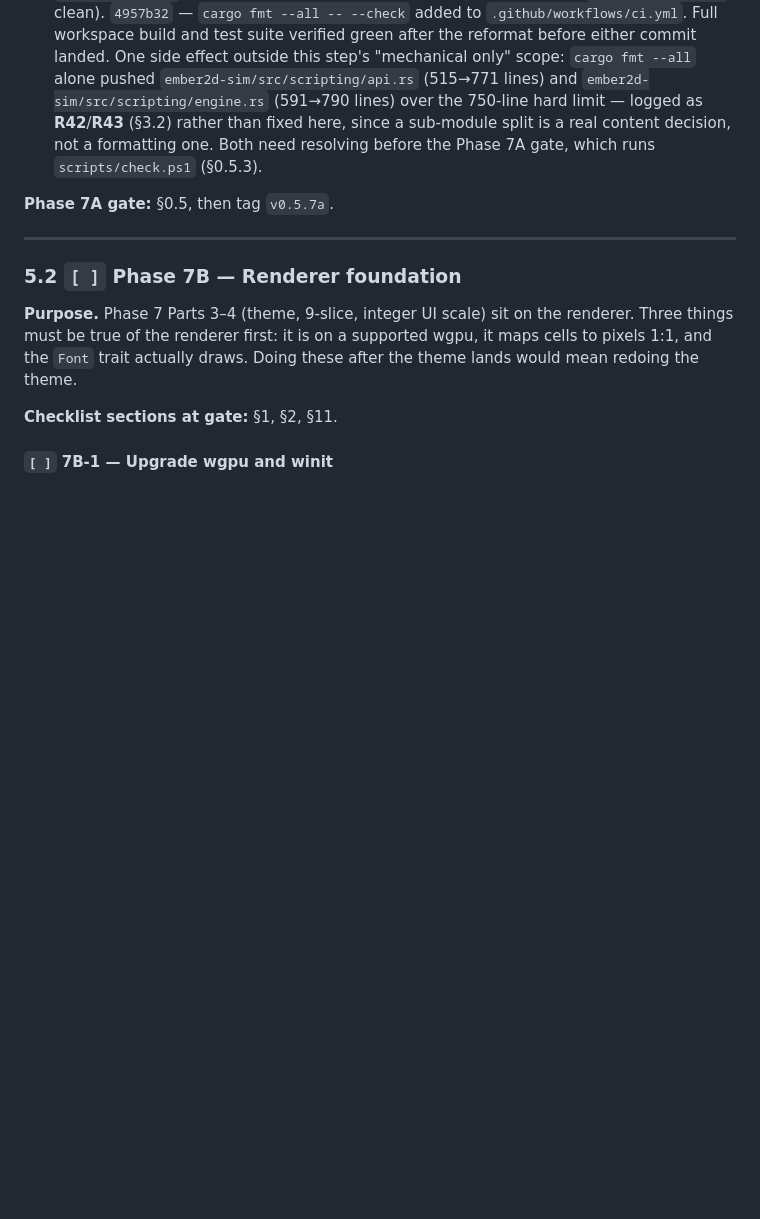
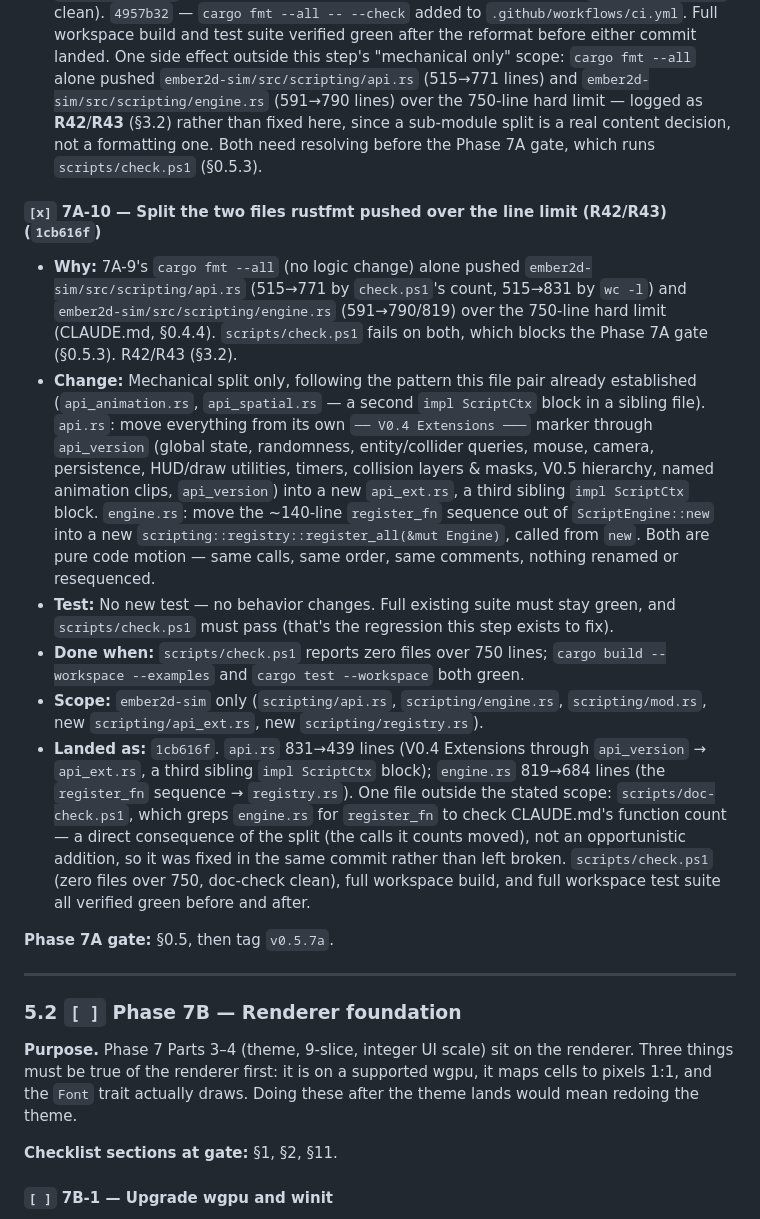
Before and after one commit to RonaldoAPSD/Ember2D, a Markdown page: docs/ember2d-master-plan.md, the part around one of its changes. Drawn GitHub-style; blank space fills up the shorter version.

Commit message:
7A-10: mark done, close out R42/R43
Co-Authored-By: Claude Sonnet 5 <noreply@anthropic.com>
Claude-Session: https://claude.ai/code/session_011zgfQyMeWMDfsiFDM1PiKW

```diff
--- a/docs/ember2d-master-plan.md
+++ b/docs/ember2d-master-plan.md
@@ -781,6 +781,46 @@ testable, and mostly one-file. Expected size: eight commits.
   formatting one. Both need resolving before the Phase 7A gate, which runs
   `scripts/check.ps1` (§0.5.3).
 
+#### `[x]` 7A-10 — Split the two files rustfmt pushed over the line limit (R42/R43) (`1cb616f`)
+
+- **Why:** 7A-9's `cargo fmt --all` (no logic change) alone pushed
+  `ember2d-sim/src/scripting/api.rs` (515→771 by `check.ps1`'s count,
+  515→831 by `wc -l`) and `ember2d-sim/src/scripting/engine.rs`
+  (591→790/819) over the 750-line hard limit (CLAUDE.md, §0.4.4).
+  `scripts/check.ps1` fails on both, which blocks the Phase 7A gate
+  (§0.5.3). R42/R43 (§3.2).
+- **Change:** Mechanical split only, following the pattern this file pair
+  already established (`api_animation.rs`, `api_spatial.rs` — a second
+  `impl ScriptCtx` block in a sibling file). `api.rs`: move everything from
+  its own `── V0.4 Extensions ───` marker through `api_version` (global
+  state, randomness, entity/collider queries, mouse, camera, persistence,
+  HUD/draw utilities, timers, collision layers & masks, V0.5 hierarchy,
+  named animation clips, `api_version`) into a new `api_ext.rs`, a third
+  sibling `impl ScriptCtx` block. `engine.rs`: move the ~140-line
+  `register_fn` sequence out of `ScriptEngine::new` into a new
+  `scripting::registry::register_all(&mut Engine)`, called from `new`.
+  Both are pure code motion — same calls, same order, same comments,
+  nothing renamed or resequenced.
+- **Test:** No new test — no behavior changes. Full existing suite must
+  stay green, and `scripts/check.ps1` must pass (that's the regression this
+  step exists to fix).
+- **Done when:** `scripts/check.ps1` reports zero files over 750 lines;
+  `cargo build --workspace --examples` and `cargo test --workspace` both
+  green.
+- **Scope:** `ember2d-sim` only (`scripting/api.rs`, `scripting/engine.rs`,
+  `scripting/mod.rs`, new `scripting/api_ext.rs`, new
+  `scripting/registry.rs`).
+- **Landed as:** `1cb616f`. `api.rs` 831→439 lines (V0.4 Extensions through
+  `api_version` → `api_ext.rs`, a third sibling `impl ScriptCtx` block);
+  `engine.rs` 819→684 lines (the `register_fn` sequence → `registry.rs`).
+  One file outside the stated scope: `scripts/doc-check.ps1`, which greps
+  `engine.rs` for `register_fn` to check CLAUDE.md's function count — a
+  direct consequence of the split (the calls it counts moved), not an
+  opportunistic addition, so it was fixed in the same commit rather than
+  left broken. `scripts/check.ps1` (zero files over 750, doc-check clean),
+  full workspace build, and full workspace test suite all verified green
+  before and after.
+
 **Phase 7A gate:** §0.5, then tag `v0.5.7a`.
 
 ---
```
Also changed, not shown: other parts of docs/ember2d-master-plan.md (+2 -2 lines).
